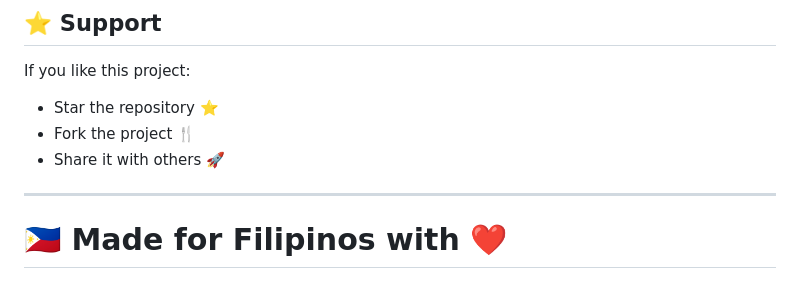
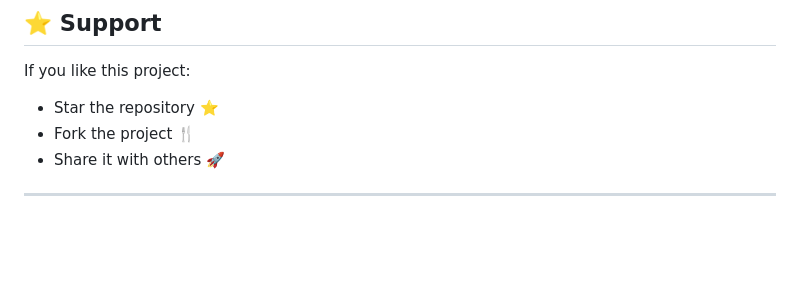
Before and after one commit to heybadger/Philippines_Weather_System, a Markdown page: README.md, the part around the change. Drawn GitHub-style; blank space fills up the shorter version.

```diff
--- a/README.md
+++ b/README.md
@@ -137,5 +137,3 @@ If you like this project:
 - Share it with others 🚀
 
 ---
-
-# 🇵🇭 Made for Filipinos with ❤️
```
